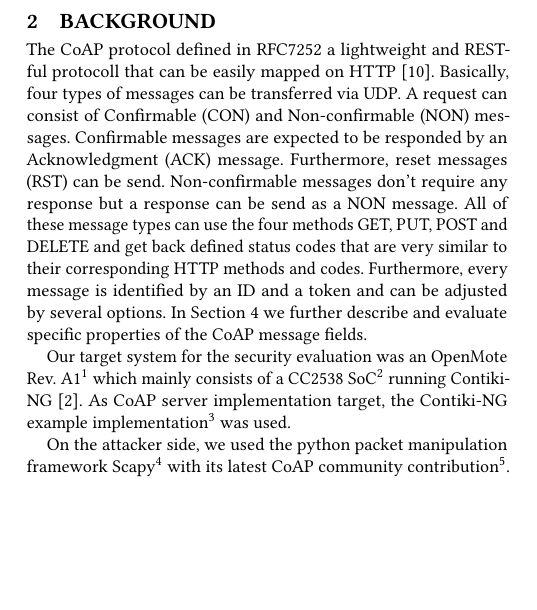
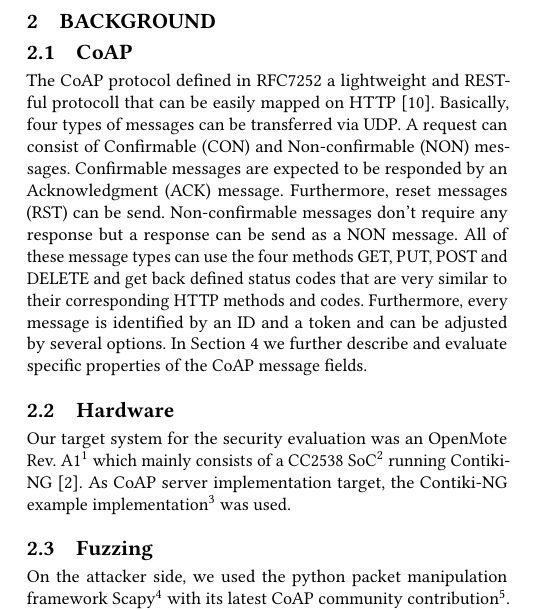
Before and after one commit to janehmueller/IoTSec, a LaTeX paper (report/main.tex, which reads report/sections/02_background.tex): part of one column of page 1 of 4, cut so that both start at the same text, the shorter picture padded with empty space. Compiled offline with pdfLaTeX.

Commit message:
subsections background

```diff
--- a/report/sections/02_background.tex
+++ b/report/sections/02_background.tex
@@ -7,9 +7,15 @@
 %	\item Bei Platzmangel könnt ihr diesen Abschnitt auch weglassen und stattdessen bei den entsprechenden Stellen Verweise einfügen
 %\end{enumerate}
 
+\subsection{CoAP}
+
 The CoAP protocol defined in RFC7252 a lightweight and RESTful protocoll that can be easily mapped on HTTP~\cite{RFC7252}. Basically, four types of messages can be transferred via UDP. A request can consist of Confirmable (CON) and Non-confirmable (NON) messages. Confirmable messages are expected to be responded by an Acknowledgment (ACK) message. Furthermore, reset messages (RST) can be send. Non-confirmable messages don't require any response but a response can be send as a NON message. All of these message types can use the four methods GET, PUT, POST and DELETE and get back defined status codes that are very similar to their corresponding HTTP methods and codes. Furthermore, every message is identified by an ID and a token and can be adjusted by several options. In \Autoref{section:approach} we further describe and evaluate specific properties of the CoAP message fields.
 
+\subsection{Hardware}
+
 Our target system for the security evaluation was an OpenMote Rev. A1\footnote{\url{www.openmote.com}} which mainly consists of a CC2538 SoC\footnote{\url{www.ti.com/product/CC2538}} running Contiki-NG~\cite{contiki}. As CoAP server implementation target, the Contiki-NG example implementation\footnote{\url{https://github.com/contiki-ng/contiki-ng/blob/develop/examples/coap/coap-example-server/coap-example-server.c}} was used.
+
+\subsection{Fuzzing}
 
 On the attacker side, we used the python packet manipulation framework \scapy\footnote{\url{https://scapy.net}} with its latest CoAP community contribution\footnote{\url{https://github.com/secdev/scapy/blob/master/scapy/contrib/coap.py}}. This enables us to easily assemble CoAP messages, perform requests and log the responses.
 
```
